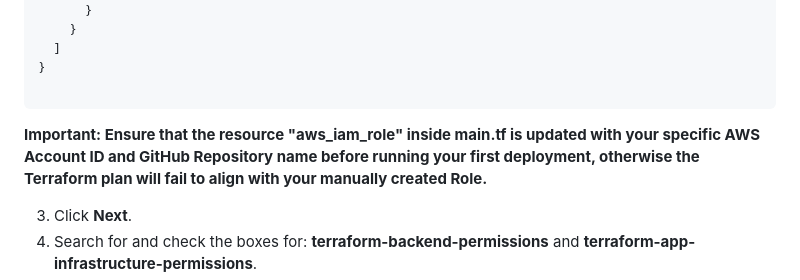
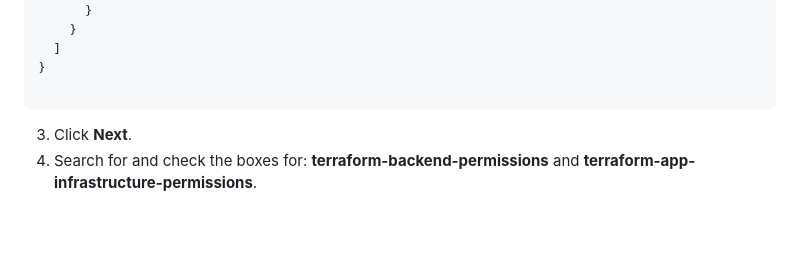
Before and after one commit to BarShenig-Hub/Final_Project_BIU, a Markdown page: README.md, the part around the change. GitHub-like rendering; blank space fills up the shorter version.

````diff
--- a/README.md
+++ b/README.md
@@ -176,7 +176,6 @@
 }
 
 ```
-**Important: Ensure that the resource "aws_iam_role" inside main.tf is updated with your specific AWS Account ID and GitHub Repository name before running your first deployment, otherwise the Terraform plan will fail to align with your manually created Role.**
 
 
 3. Click **Next**.
````
